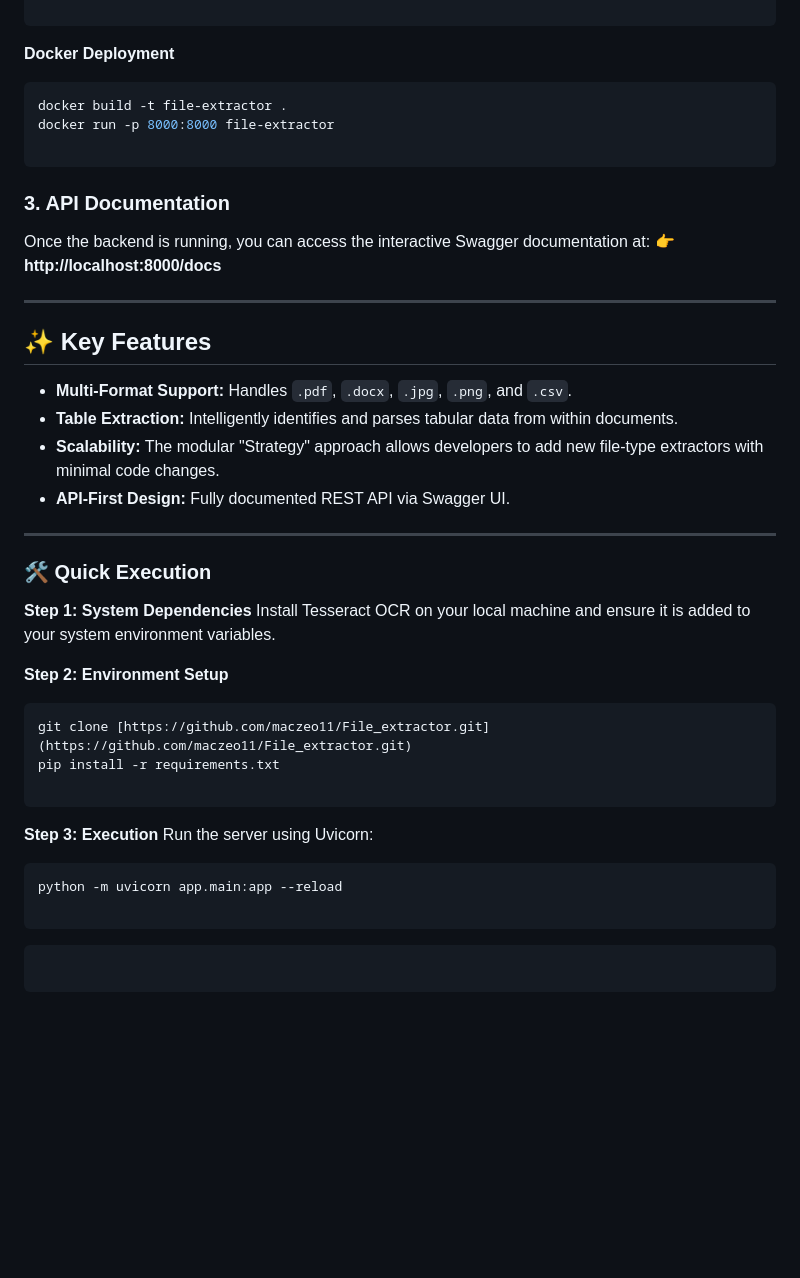
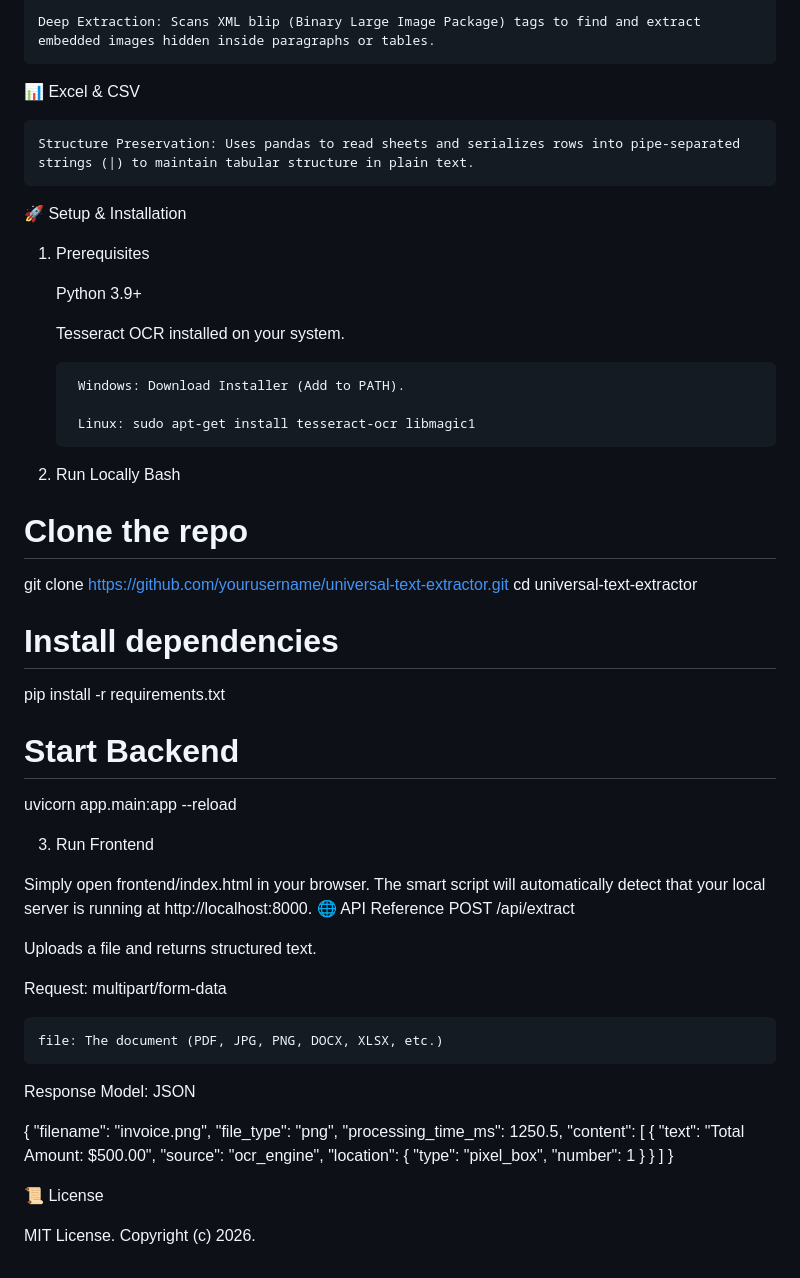
Before and after one commit to maczeo11/File_extractor, a Markdown page: README.md, the part around one of its changes. GitHub-like rendering; blank space fills up the shorter version.

````diff
--- a/README.md
+++ b/README.md
@@ -78,50 +84,62 @@ npm run dev
 
+    Deep Extraction: Scans XML blip (Binary Large Image Package) tags to find and extract embedded images hidden inside paragraphs or tables.
 
-**Docker Deployment**
+📊 Excel & CSV
 
-```bash
-docker build -t file-extractor .
-docker run -p 8000:8000 file-extractor
+    Structure Preservation: Uses pandas to read sheets and serializes rows into pipe-separated strings (|) to maintain tabular structure in plain text.
 
-```
+🚀 Setup & Installation
+1. Prerequisites
 
-### 3. API Documentation
+    Python 3.9+
 
-Once the backend is running, you can access the interactive Swagger documentation at:
-👉 **http://localhost:8000/docs**
+    Tesseract OCR installed on your system.
 
----
+        Windows: Download Installer (Add to PATH).
 
-## ✨ Key Features
+        Linux: sudo apt-get install tesseract-ocr libmagic1
 
-* **Multi-Format Support:** Handles `.pdf`, `.docx`, `.jpg`, `.png`, and `.csv`.
-* **Table Extraction:** Intelligently identifies and parses tabular data from within documents.
-* **Scalability:** The modular "Strategy" approach allows developers to add new file-type extractors with minimal code changes.
-* **API-First Design:** Fully documented REST API via Swagger UI.
+2. Run Locally
+Bash
 
----
+# Clone the repo
+git clone https://github.com/yourusername/universal-text-extractor.git
+cd universal-text-extractor
 
-### 🛠️ Quick Execution
-
-**Step 1: System Dependencies**
-Install Tesseract OCR on your local machine and ensure it is added to your system environment variables.
-
-**Step 2: Environment Setup**
-
-```bash
-git clone [https://github.com/maczeo11/File_extractor.git](https://github.com/maczeo11/File_extractor.git)
+# Install dependencies
 pip install -r requirements.txt
 
-```
+# Start Backend
+uvicorn app.main:app --reload
 
-**Step 3: Execution**
-Run the server using Uvicorn:
+3. Run Frontend
 
-```bash
-python -m uvicorn app.main:app --reload
+Simply open frontend/index.html in your browser. The smart script will automatically detect that your local server is running at http://localhost:8000.
+🌐 API Reference
+POST /api/extract
 
-```
+Uploads a file and returns structured text.
 
-```
+Request: multipart/form-data
 
-```
+    file: The document (PDF, JPG, PNG, DOCX, XLSX, etc.)
+
+Response Model:
+JSON
+
+{
+  "filename": "invoice.png",
+  "file_type": "png",
+  "processing_time_ms": 1250.5,
+  "content": [
+    {
+      "text": "Total Amount: $500.00",
+      "source": "ocr_engine",
+      "location": { "type": "pixel_box", "number": 1 }
+    }
+  ]
+}
+
+📜 License
+
+MIT License. Copyright (c) 2026.
````
Also changed, not shown: other parts of README.md (+53 -47 lines).
